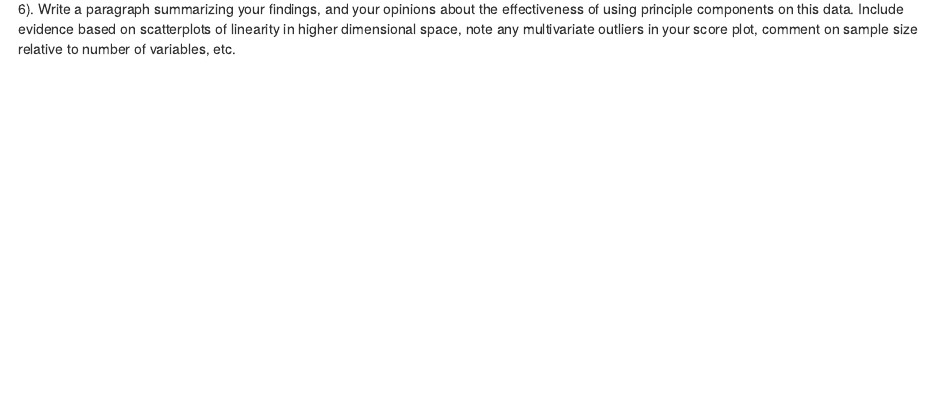
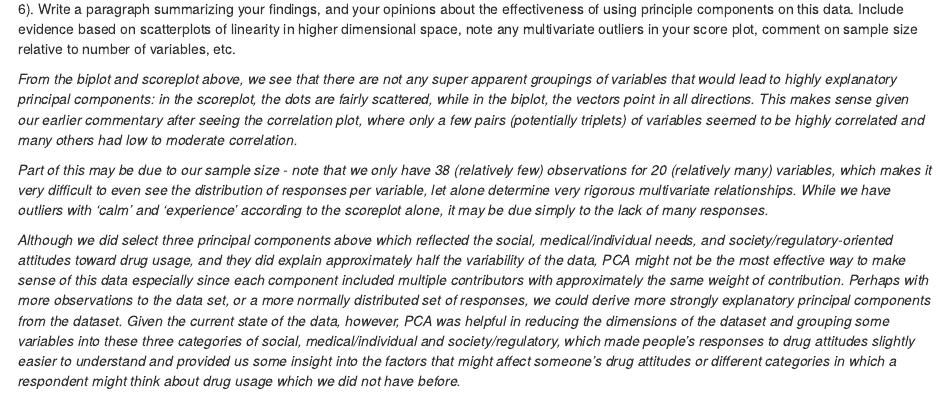
Before and after one commit to davidlieberman/SDS363, an R Markdown document (PSet2/Problem2.Rmd): the page in a window 1100 px wide, from 5880 px down. Rendered offline with R 4.5, knitr and Pandoc, with nearby package versions; some code elsewhere in the file could not run offline.

Commit message:
Add files via upload

````diff
--- a/PSet2/Problem2.Rmd
+++ b/PSet2/Problem2.Rmd
@@ -177,10 +177,15 @@ ciscoreplot(pc1,c(1,2), names(data))
 ```
 *There do not appear to be very clear groupings of variables. We observe 2 outliers: the variables calm and experience.*
 
-
 ```{r}
 biplot(pc1,choices=c(1,2),pc.biplot=T)
 ```
 
 ## PROBLEM 6
 6). Write a paragraph summarizing your findings, and your opinions about the effectiveness of using principle components on this data. Include evidence based on scatterplots of linearity in higher dimensional space, note any multivariate outliers in your score plot, comment on sample size relative to number of variables, etc.
+
+*From the biplot and scoreplot above, we see that there are not any super apparent groupings of variables that would lead to highly explanatory principal components: in the scoreplot, the dots are fairly scattered, while in the biplot, the vectors point in all directions. This makes sense given our earlier commentary after seeing the correlation plot, where only a few pairs (potentially triplets) of variables seemed to be highly correlated and many others had low to moderate correlation.*
+
+*Part of this may be due to our sample size - note that we only have 38 (relatively few) observations for 20 (relatively many) variables, which makes it very difficult to even see the distribution of responses per variable, let alone determine very rigorous multivariate relationships. While we have outliers with 'calm' and 'experience' according to the scoreplot alone, it may be due simply to the lack of many responses.*
+
+*Although we did select three principal components above which reflected the social, medical/individual needs, and society/regulatory-oriented attitudes toward drug usage, and they did explain approximately half the variability of the data, PCA might not be the most effective way to make sense of this data especially since each component included multiple contributors with approximately the same weight of contribution. Perhaps with more observations to the data set, or a more normally distributed set of responses, we could derive more strongly explanatory principal components from the dataset. Given the current state of the data, however, PCA was helpful in reducing the dimensions of the dataset and grouping some variables into these three categories of social, medical/individual and society/regulatory, which made people's responses to drug attitudes slightly easier to understand and provided us some insight into the factors that might affect someone's drug attitudes or different categories in which a respondent might think about drug usage which we did not have before.*
````
